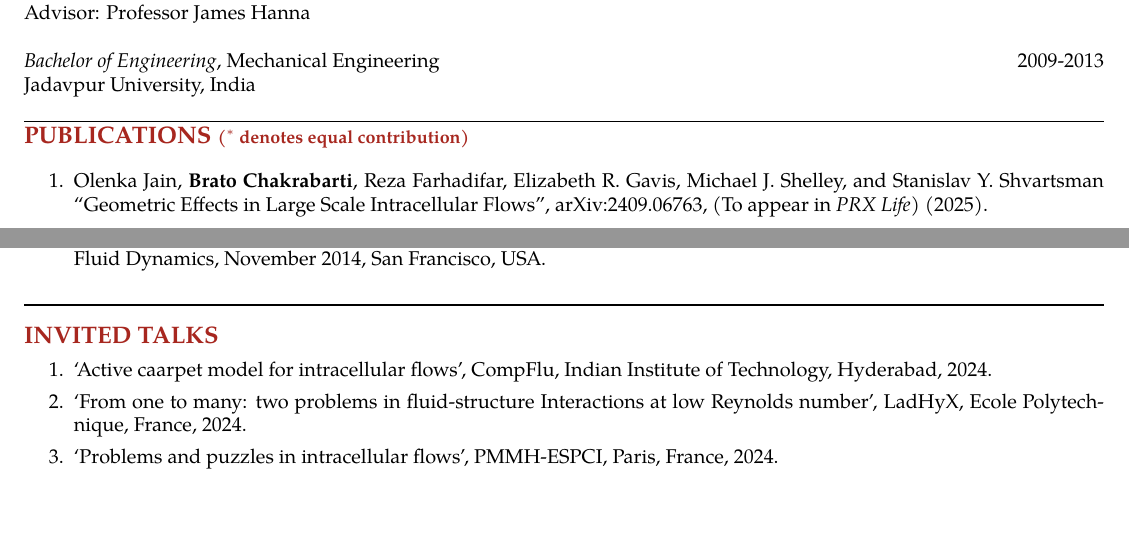
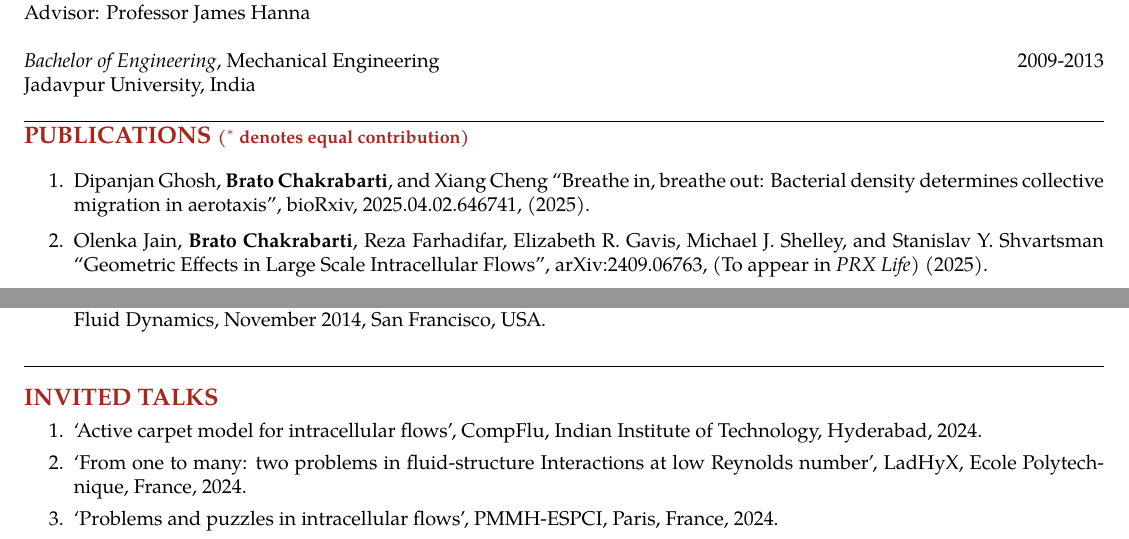
Before and after one commit to bratochakra/bratochakra.github.io, a LaTeX CV (cv/CV_website.tex): two parts of pages 1 and 3 of 5, joined at a grey line, cut so that both start at the same text. Compiled offline with pdfLaTeX.

Commit message:
cv updated

```diff
--- a/cv/CV_website.tex
+++ b/cv/CV_website.tex
@@ -113,6 +113,8 @@ Jadavpur University, India
 \vspace*{7mm} % Gap between title and text
 \begin{enumerate}[topsep=0pt,itemsep= 1ex]
 
+\item  Dipanjan Ghosh, \textbf{Brato Chakrabarti}, and Xiang Cheng ``Breathe in, breathe out: Bacterial density determines collective migration in aerotaxis", \href{https://www.biorxiv.org/content/10.1101/2025.04.02.646741v1.abstract}{bioRxiv, 2025.04.02.646741}, (2025).
+
 \item  Olenka Jain, \textbf{Brato Chakrabarti}, Reza Farhadifar, Elizabeth R. Gavis, Michael J. Shelley, and Stanislav Y. Shvartsman ``Geometric Effects in Large Scale Intracellular Flows", \href{https://doi.org/10.48550/arXiv.2409.06763}{arXiv:2409.06763}, (To appear in \textit{PRX Life}) (2025).
 
 
@@ -220,7 +222,7 @@ San Francisco, USA.
 
 \begin{enumerate}
 	\vspace*{5mm}
-	\item `Active caarpet model for intracellular flows', CompFlu, Indian Institute of Technology, Hyderabad, 2024.
+	\item `Active carpet model for intracellular flows', CompFlu, Indian Institute of Technology, Hyderabad, 2024.
 	\item `From one to many: two problems in fluid-structure Interactions at low Reynolds number', LadHyX, Ecole Polytechnique, France, 2024.
 	\item `Problems and puzzles in intracellular flows', PMMH-ESPCI, Paris, France, 2024.
 	\item `Self-organized intracellular flows: coarse-grained theory and the role of geometry', Symposium on Nonequilibrium and Active Matter Physics Meeting, Indian Institute of Science, 2024.
```
Also changed, not shown: _data/pi.yml (+1 -1 lines), cv/CV.pdf (deleted), cv/CV_website.pdf (added), 4 other files.
